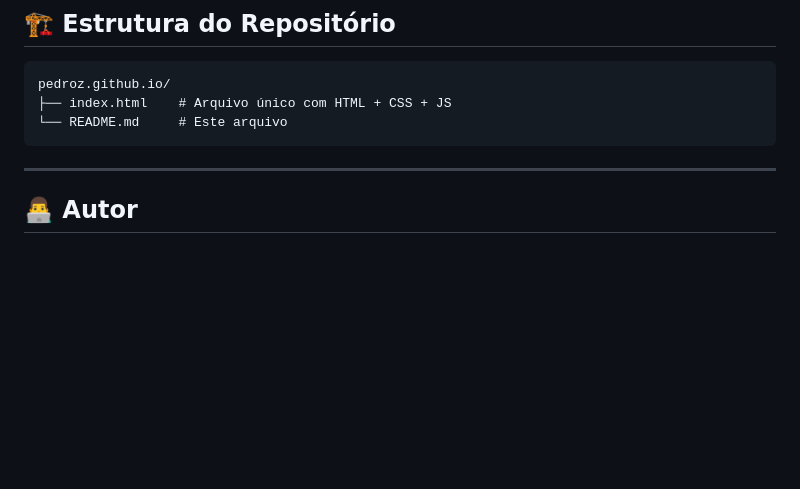
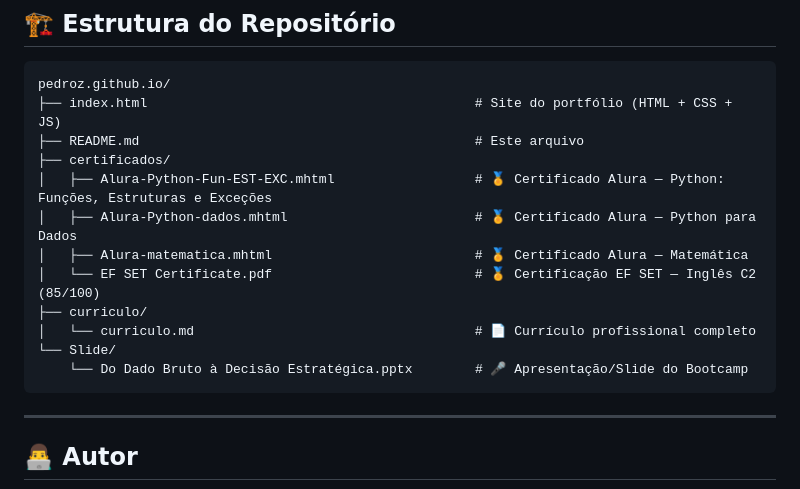
Before and after one commit to OPedroZampier/pedroz.github.io, a Markdown page: README.md, the part around the change. Rendered like a GitHub page; blank space fills up the shorter version.

Commit message:
Adiciona curriculo profissional e atualiza README com estrutura completa (certificados, curriculo e slide)

````diff
--- a/README.md
+++ b/README.md
@@ -62,8 +62,17 @@ Através deste portfólio, você terá acesso aos meus repositórios de dados re
 
 ```
 pedroz.github.io/
-├── index.html    # Arquivo único com HTML + CSS + JS
-└── README.md     # Este arquivo
+├── index.html                                          # Site do portfólio (HTML + CSS + JS)
+├── README.md                                           # Este arquivo
+├── certificados/
+│   ├── Alura-Python-Fun-EST-EXC.mhtml                  # 🏅 Certificado Alura — Python: Funções, Estruturas e Exceções
+│   ├── Alura-Python-dados.mhtml                        # 🏅 Certificado Alura — Python para Dados
+│   ├── Alura-matematica.mhtml                          # 🏅 Certificado Alura — Matemática
+│   └── EF SET Certificate.pdf                          # 🏅 Certificação EF SET — Inglês C2 (85/100)
+├── curriculo/
+│   └── curriculo.md                                    # 📄 Currículo profissional completo
+└── Slide/
+    └── Do Dado Bruto à Decisão Estratégica.pptx        # 🎤 Apresentação/Slide do Bootcamp
 ```
 
 ---
````
Also changed, not shown: curriculo/curriculo.md (added, +108 -0 lines).
